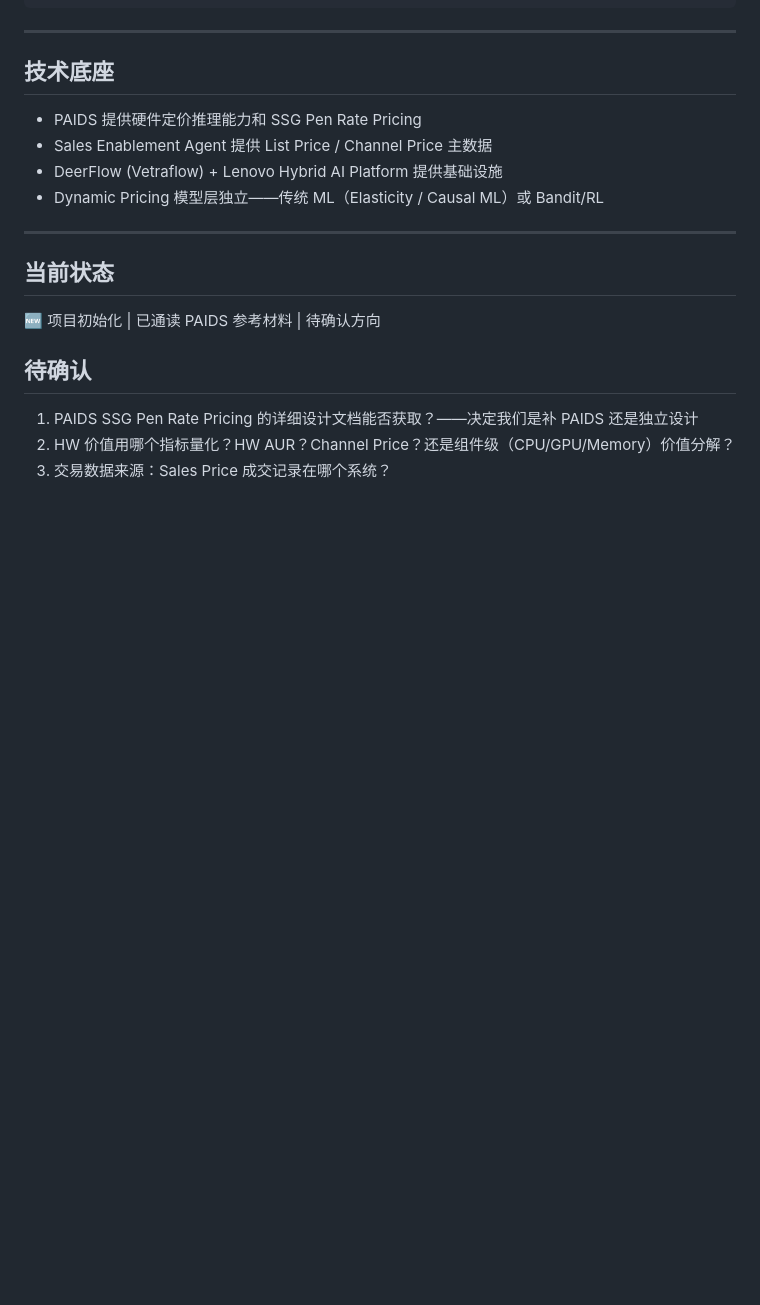
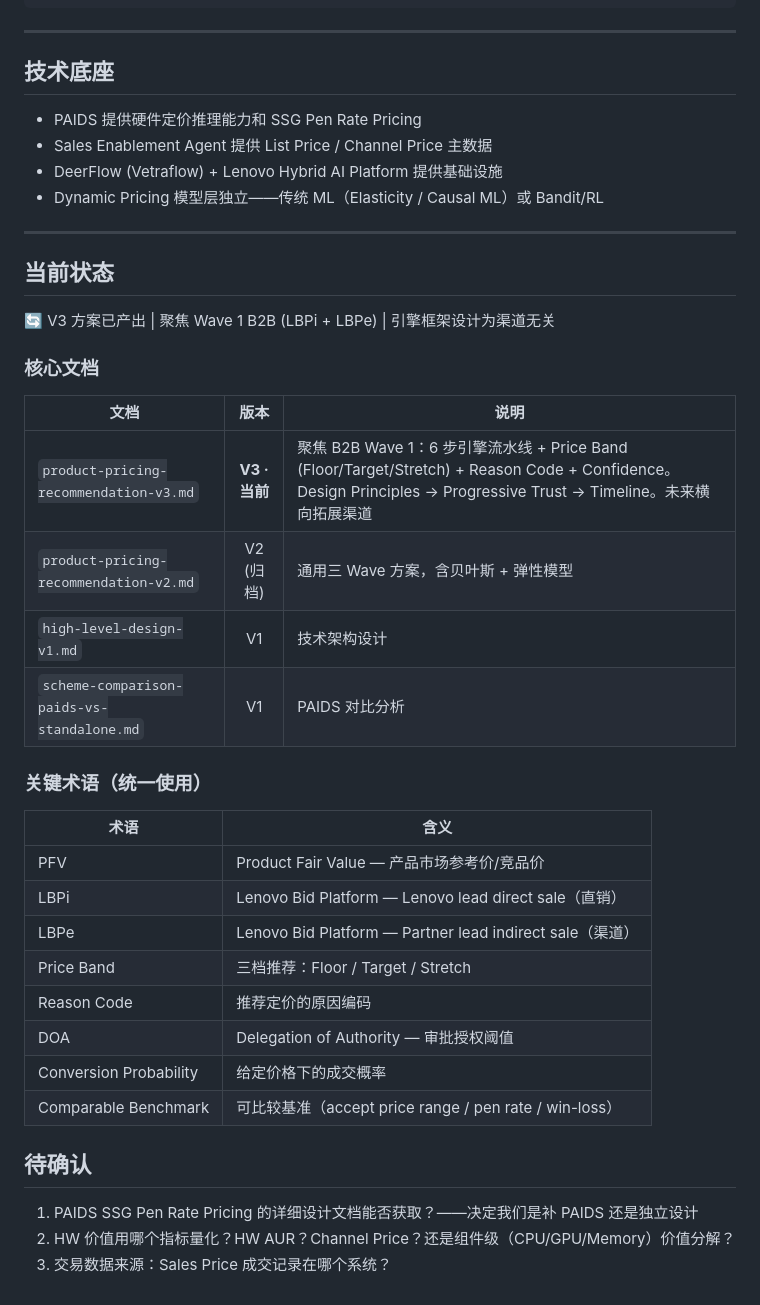
Before and after one commit to Hongfeizhu1997/vibecodingprojects, a Markdown page: SSG_AI/Dynamic_Pricing/README.md, the part around the change. Drawn GitHub-style; blank space fills up the shorter version.

Commit message:
docs(DP): V3 — focus Wave 1 B2B (LBPi+LBPe), align PPT terminology, 6-step engine + Price Band

```diff
--- a/SSG_AI/Dynamic_Pricing/README.md
+++ b/SSG_AI/Dynamic_Pricing/README.md
@@ -120,7 +120,29 @@ Dynamic_Pricing/
 
 ## 当前状态
 
-🆕 项目初始化 | 已通读 PAIDS 参考材料 | 待确认方向
+🔄 V3 方案已产出 | 聚焦 Wave 1 B2B (LBPi + LBPe) | 引擎框架设计为渠道无关
+
+### 核心文档
+
+| 文档 | 版本 | 说明 |
+|------|:--:|------|
+| `product-pricing-recommendation-v3.md` | **V3 · 当前** | 聚焦 B2B Wave 1：6 步引擎流水线 + Price Band (Floor/Target/Stretch) + Reason Code + Confidence。Design Principles → Progressive Trust → Timeline。未来横向拓展渠道 |
+| `product-pricing-recommendation-v2.md` | V2 (归档) | 通用三 Wave 方案，含贝叶斯 + 弹性模型 |
+| `high-level-design-v1.md` | V1 | 技术架构设计 |
+| `scheme-comparison-paids-vs-standalone.md` | V1 | PAIDS 对比分析 |
+
+### 关键术语（统一使用）
+
+| 术语 | 含义 |
+|------|------|
+| PFV | Product Fair Value — 产品市场参考价/竞品价 |
+| LBPi | Lenovo Bid Platform — Lenovo lead direct sale（直销） |
+| LBPe | Lenovo Bid Platform — Partner lead indirect sale（渠道） |
+| Price Band | 三档推荐：Floor / Target / Stretch |
+| Reason Code | 推荐定价的原因编码 |
+| DOA | Delegation of Authority — 审批授权阈值 |
+| Conversion Probability | 给定价格下的成交概率 |
+| Comparable Benchmark | 可比较基准（accept price range / pen rate / win-loss）
 
 ## 待确认
 
```
Also changed, not shown: 1 other file.
